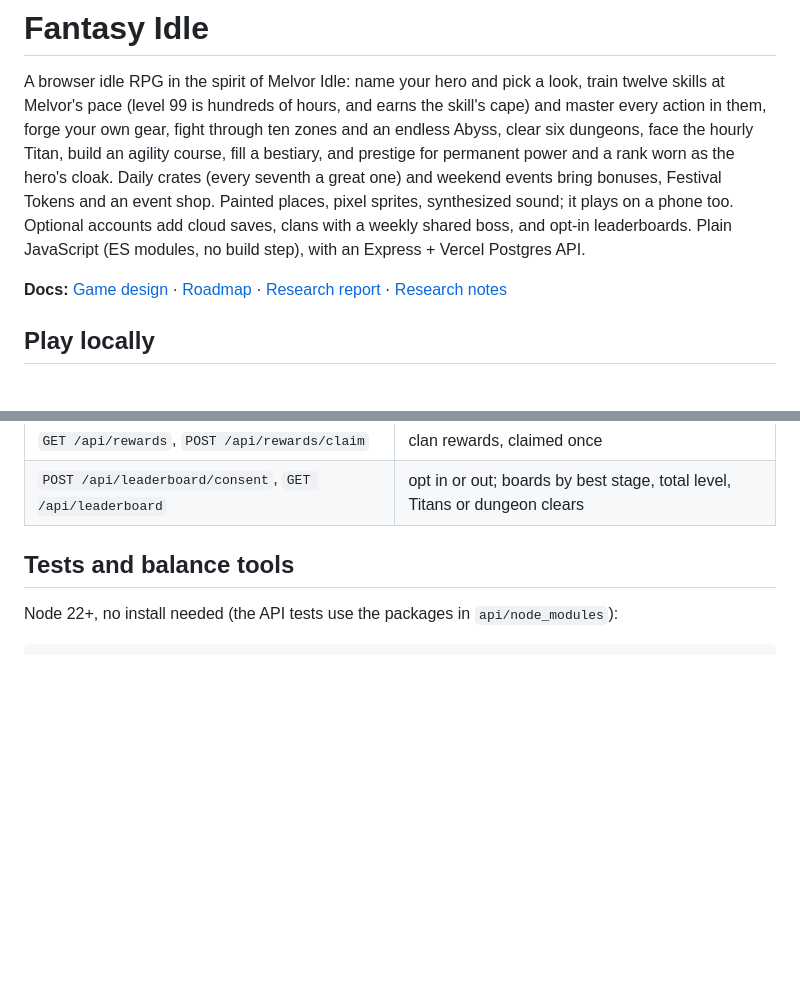
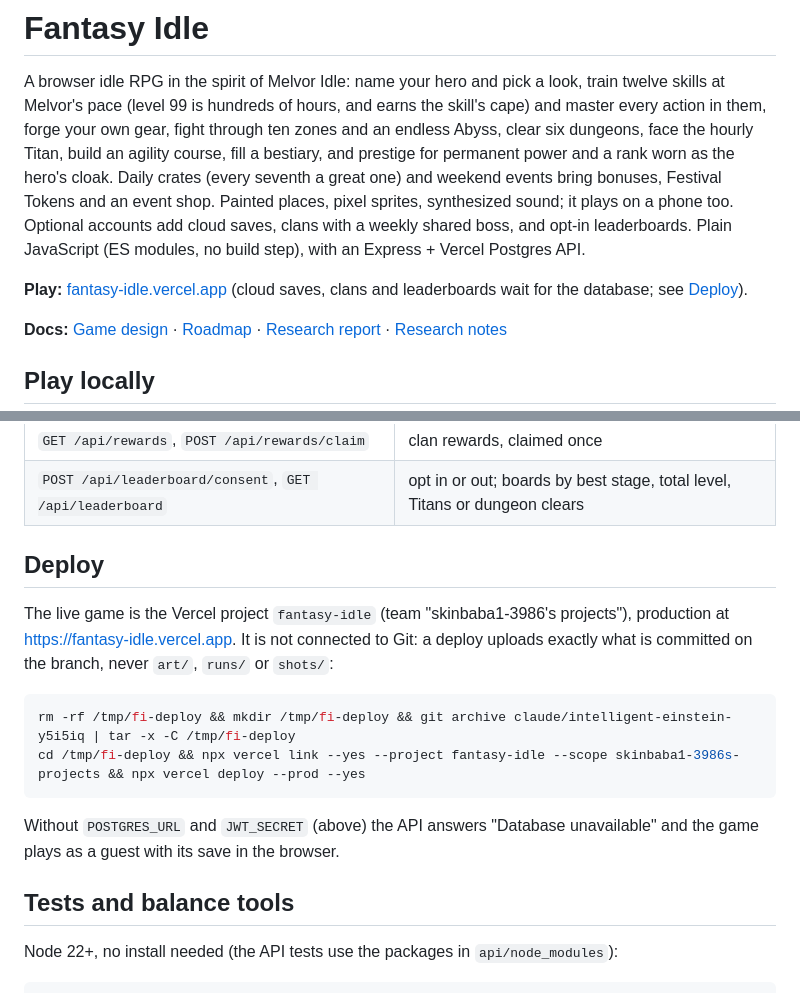
Before and after one commit to tufantr/idle2, a Markdown page: README.md, 2 parts joined by grey strips. GitHub-like rendering; blank space fills up the shorter version.

Commit message:
docs: the live game and how it is deployed
The game is live at https://fantasy-idle.vercel.app, the Vercel project
fantasy-idle, deployed from a git archive of this branch (so art/, runs/
and shots/ never go up). Not connected to Git; cloud saves, clans and
leaderboards wait for POSTGRES_URL and JWT_SECRET.

Co-Authored-By: Claude Opus 5.5 <noreply@anthropic.com>

````diff
--- a/README.md
+++ b/README.md
@@ -9,6 +9,9 @@ weekend events bring bonuses, Festival Tokens and an event shop. Painted places,
 synthesized sound; it plays on a phone too. Optional accounts add cloud saves, clans with a weekly shared boss,
 and opt-in leaderboards. Plain JavaScript (ES modules, no build step), with an Express + Vercel
 Postgres API.
+
+**Play:** [fantasy-idle.vercel.app](https://fantasy-idle.vercel.app) (cloud saves, clans and leaderboards wait
+for the database; see [Deploy](#deploy)).
 
 **Docs:** [Game design](docs/DESIGN.md) · [Roadmap](docs/ROADMAP.md) ·
 [Research report](docs/reports/Fantasy%20Idle%20game%20design%20research.md) · [Research notes](docs/research_notes/)
@@ -47,6 +50,20 @@ save. It needs Node 20.19+ or 22+.
 | `GET /api/clan`, `POST /api/clan/attack`, `POST /api/clan/kick` | your clan, its weekly boss and board; attack (3 a day, damage computed on the server); the owner removes a member |
 | `GET /api/rewards`, `POST /api/rewards/claim` | clan rewards, claimed once |
 | `POST /api/leaderboard/consent`, `GET /api/leaderboard` | opt in or out; boards by best stage, total level, Titans or dungeon clears |
+
+## Deploy
+
+The live game is the Vercel project `fantasy-idle` (team "skinbaba1-3986's projects"), production at
+https://fantasy-idle.vercel.app. It is not connected to Git: a deploy uploads exactly what is committed on
+the branch, never `art/`, `runs/` or `shots/`:
+
+```bash
+rm -rf /tmp/fi-deploy && mkdir /tmp/fi-deploy && git archive claude/intelligent-einstein-y5i5iq | tar -x -C /tmp/fi-deploy
+cd /tmp/fi-deploy && npx vercel link --yes --project fantasy-idle --scope skinbaba1-3986s-projects && npx vercel deploy --prod --yes
+```
+
+Without `POSTGRES_URL` and `JWT_SECRET` (above) the API answers "Database unavailable" and the game
+plays as a guest with its save in the browser.
 
 ## Tests and balance tools
 
````
